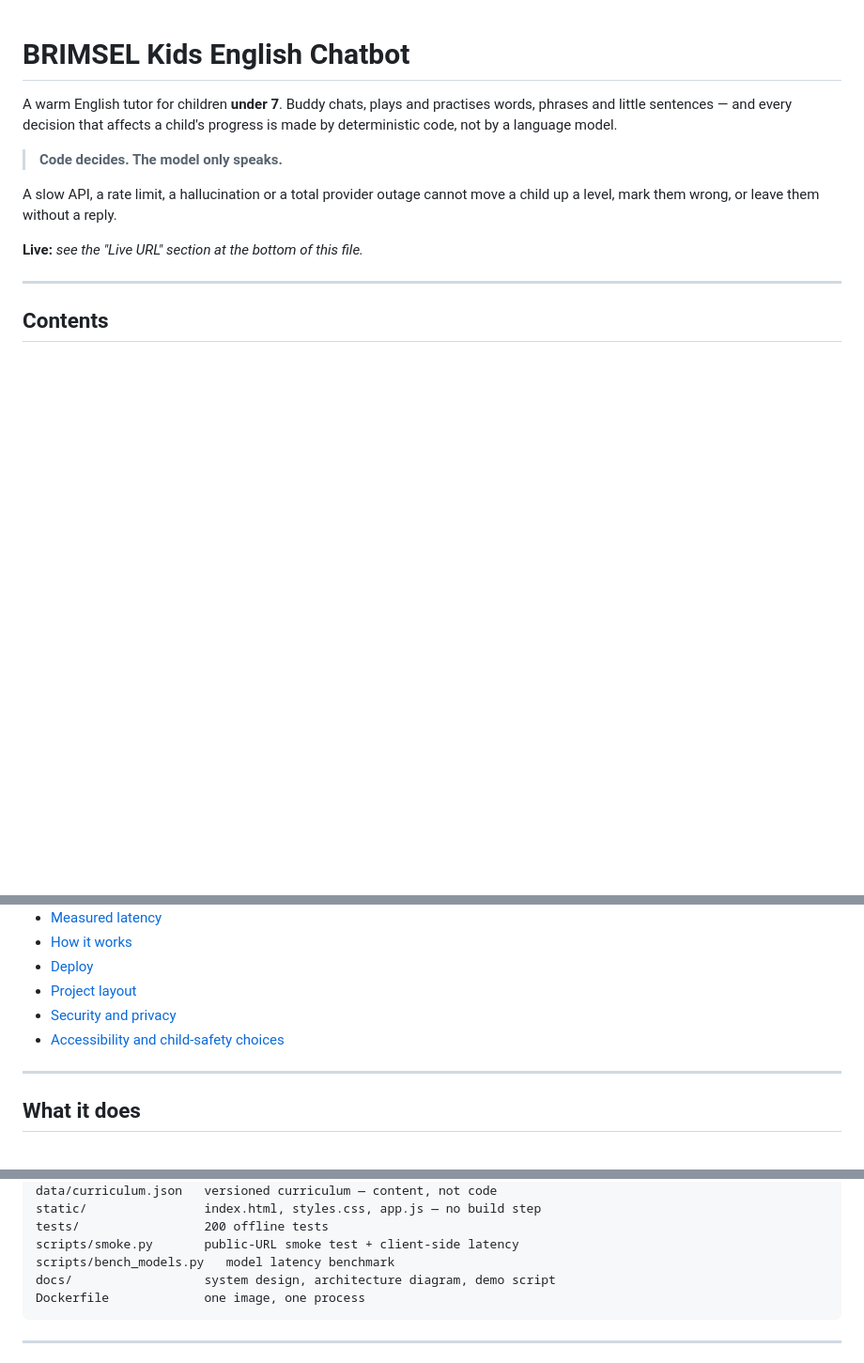
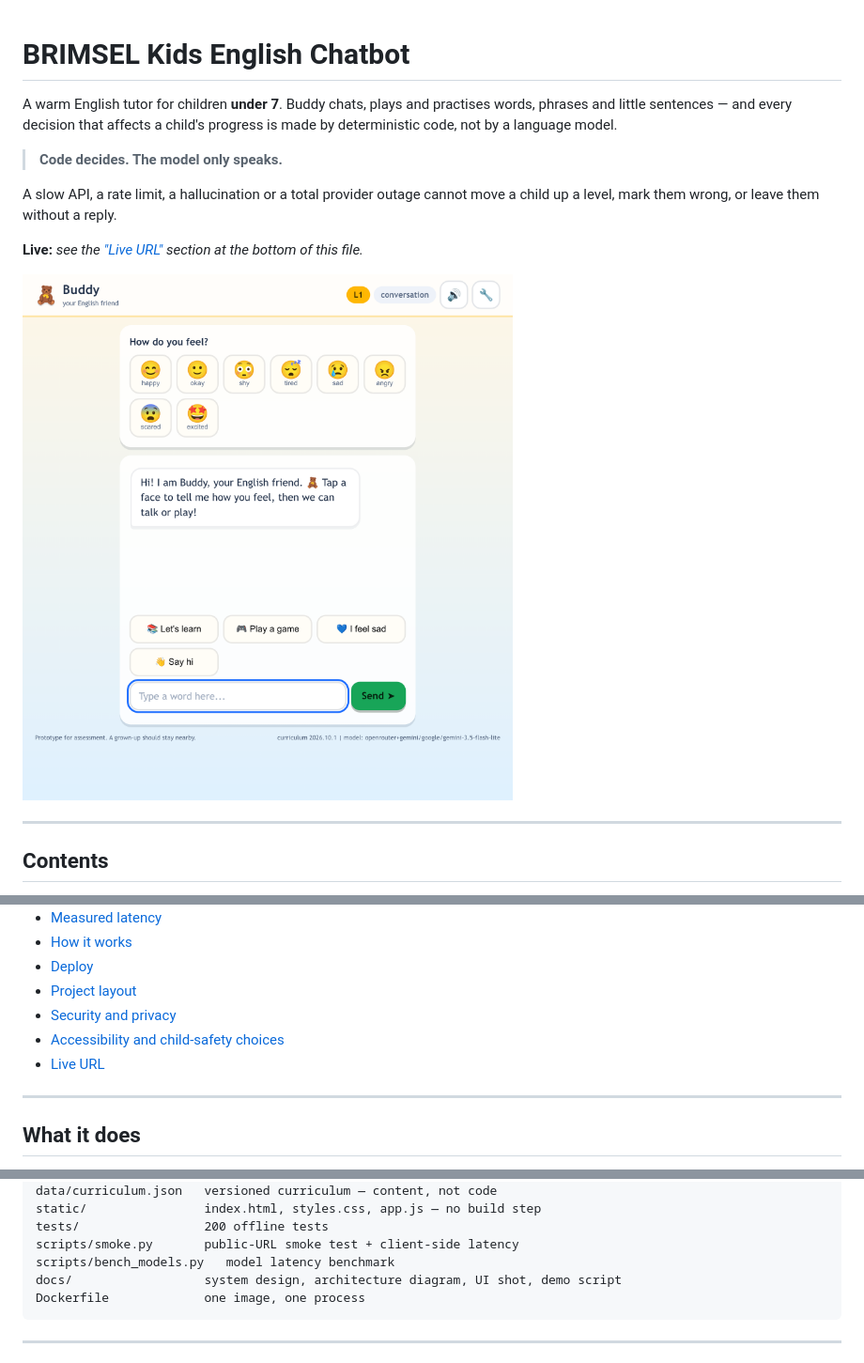
Before and after one commit to asifdotpy/brimsel-kids-chatbot, a Markdown page: README.md, 3 parts joined by grey strips. Shown at 94% size. Drawn GitHub-style; pictures changed too: docs/ui.png (added); blank space fills up the shorter version.

Commit message:
Add a UI screenshot captured from the live deployment

````diff
--- a/README.md
+++ b/README.md
@@ -9,7 +9,9 @@ progress is made by deterministic code, not by a language model.
 A slow API, a rate limit, a hallucination or a total provider outage cannot move
 a child up a level, mark them wrong, or leave them without a reply.
 
-**Live:** _see the "Live URL" section at the bottom of this file._
+**Live:** _see the ["Live URL"](#live-url) section at the bottom of this file._
+
+![The child's view: mood check-in, Buddy's greeting, tappable suggestions and a text box that works without a microphone](docs/ui.png)
 
 ---
 
@@ -25,6 +27,7 @@ a child up a level, mark them wrong, or leave them without a reply.
 - [Project layout](#project-layout)
 - [Security and privacy](#security-and-privacy)
 - [Accessibility and child-safety choices](#accessibility-and-child-safety-choices)
+- [Live URL](#live-url)
 
 ---
 
@@ -308,7 +311,7 @@ static/                index.html, styles.css, app.js — no build step
 tests/                 200 offline tests
 scripts/smoke.py       public-URL smoke test + client-side latency
 scripts/bench_models.py   model latency benchmark
-docs/                  system design, architecture diagram, demo script
+docs/                  system design, architecture diagram, UI shot, demo script
 Dockerfile             one image, one process
 ```
 
````
